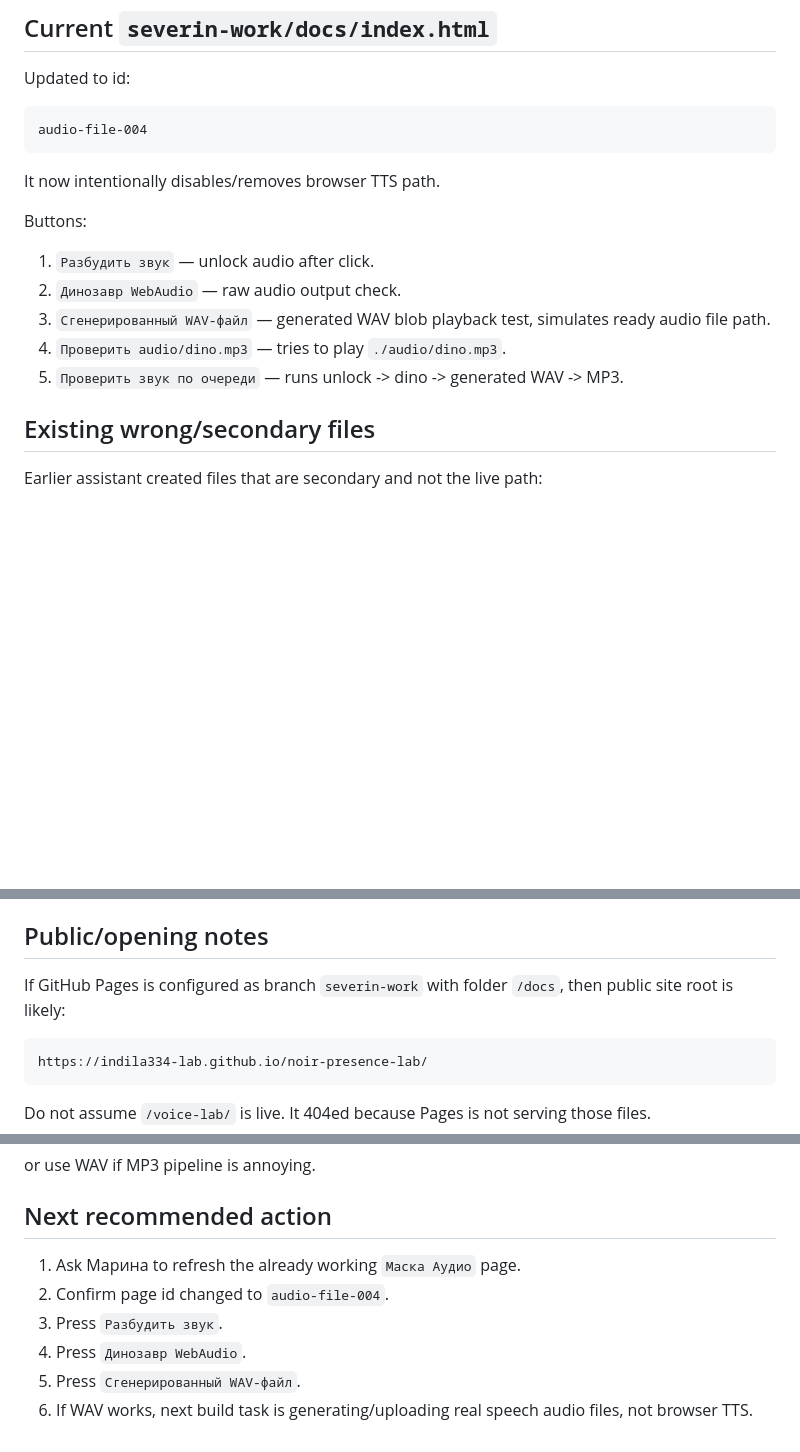
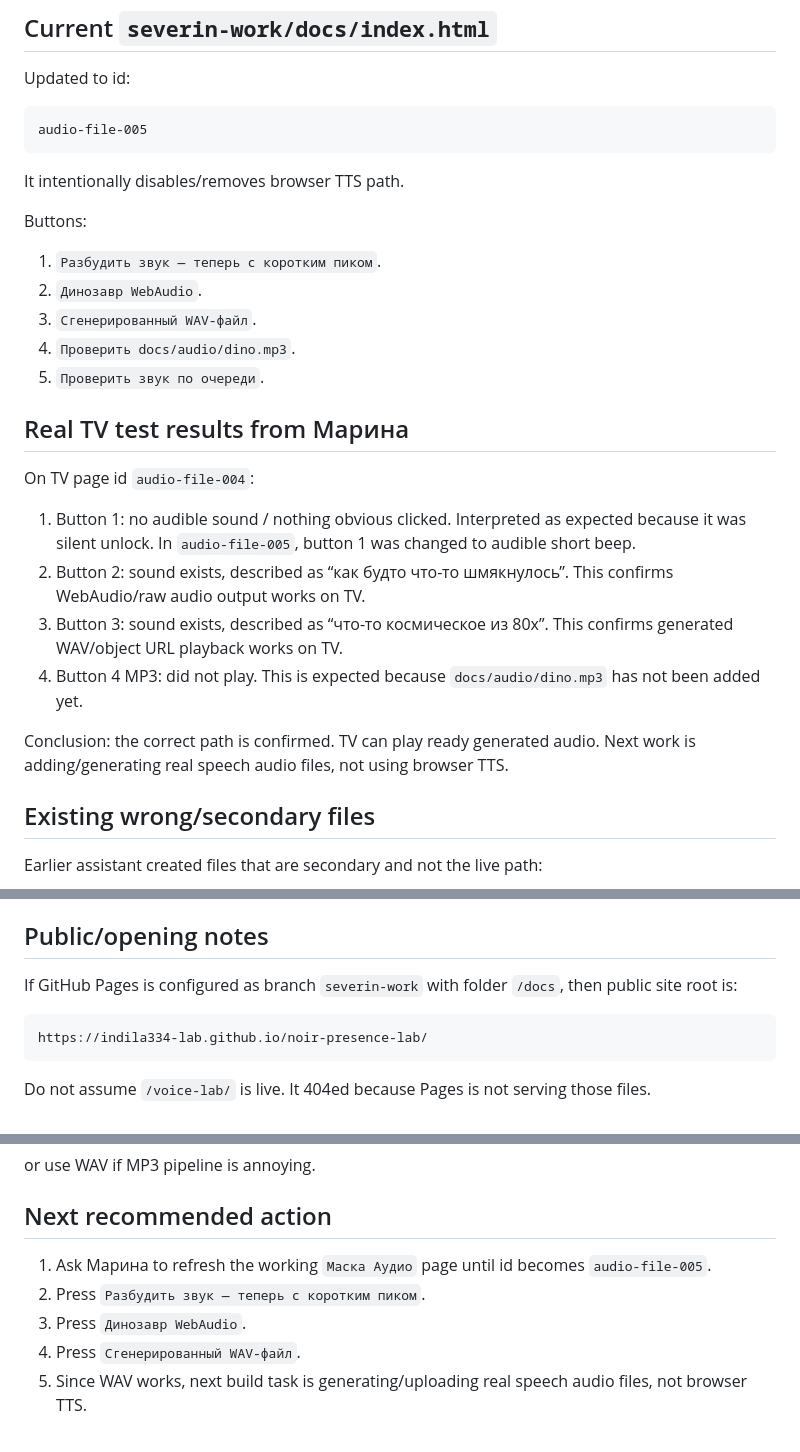
Before and after one commit to indila334-lab/noir-presence-lab, a Markdown page: SEVERIN_CURRENT_WORKLOG.md, 3 parts joined by grey strips. Rendered like a GitHub page; blank space fills up the shorter version.

Commit message:
Record TV audio test results

````diff
--- a/SEVERIN_CURRENT_WORKLOG.md
+++ b/SEVERIN_CURRENT_WORKLOG.md
@@ -51,18 +51,29 @@ Previous attempts with `speechSynthesis` were wrong for this target. Do not resu
 Updated to id:
 
 ```text
-audio-file-004
+audio-file-005
 ```
 
-It now intentionally disables/removes browser TTS path.
+It intentionally disables/removes browser TTS path.
 
 Buttons:
 
-1. `Разбудить звук` — unlock audio after click.
-2. `Динозавр WebAudio` — raw audio output check.
-3. `Сгенерированный WAV-файл` — generated WAV blob playback test, simulates ready audio file path.
-4. `Проверить audio/dino.mp3` — tries to play `./audio/dino.mp3`.
-5. `Проверить звук по очереди` — runs unlock -> dino -> generated WAV -> MP3.
+1. `Разбудить звук — теперь с коротким пиком`.
+2. `Динозавр WebAudio`.
+3. `Сгенерированный WAV-файл`.
+4. `Проверить docs/audio/dino.mp3`.
+5. `Проверить звук по очереди`.
+
+## Real TV test results from Марина
+
+On TV page id `audio-file-004`:
+
+1. Button 1: no audible sound / nothing obvious clicked. Interpreted as expected because it was silent unlock. In `audio-file-005`, button 1 was changed to audible short beep.
+2. Button 2: sound exists, described as “как будто что-то шмякнулось”. This confirms WebAudio/raw audio output works on TV.
+3. Button 3: sound exists, described as “что-то космическое из 80х”. This confirms generated WAV/object URL playback works on TV.
+4. Button 4 MP3: did not play. This is expected because `docs/audio/dino.mp3` has not been added yet.
+
+Conclusion: the correct path is confirmed. TV can play ready generated audio. Next work is adding/generating real speech audio files, not using browser TTS.
 
 ## Existing wrong/secondary files
 
@@ -76,7 +87,7 @@ Do not focus on those unless Марина asks cleanup. Current live work is `se
 
 ## Public/opening notes
 
-If GitHub Pages is configured as branch `severin-work` with folder `/docs`, then public site root is likely:
+If GitHub Pages is configured as branch `severin-work` with folder `/docs`, then public site root is:
 
 ```text
 https://indila334-lab.github.io/noir-presence-lab/
@@ -96,9 +107,8 @@ or use WAV if MP3 pipeline is annoying.
 
 ## Next recommended action
 
-1. Ask Марина to refresh the already working `Маска Аудио` page.
-2. Confirm page id changed to `audio-file-004`.
-3. Press `Разбудить звук`.
-4. Press `Динозавр WebAudio`.
-5. Press `Сгенерированный WAV-файл`.
-6. If WAV works, next build task is generating/uploading real speech audio files, not browser TTS.
+1. Ask Марина to refresh the working `Маска Аудио` page until id becomes `audio-file-005`.
+2. Press `Разбудить звук — теперь с коротким пиком`.
+3. Press `Динозавр WebAudio`.
+4. Press `Сгенерированный WAV-файл`.
+5. Since WAV works, next build task is generating/uploading real speech audio files, not browser TTS.
````
